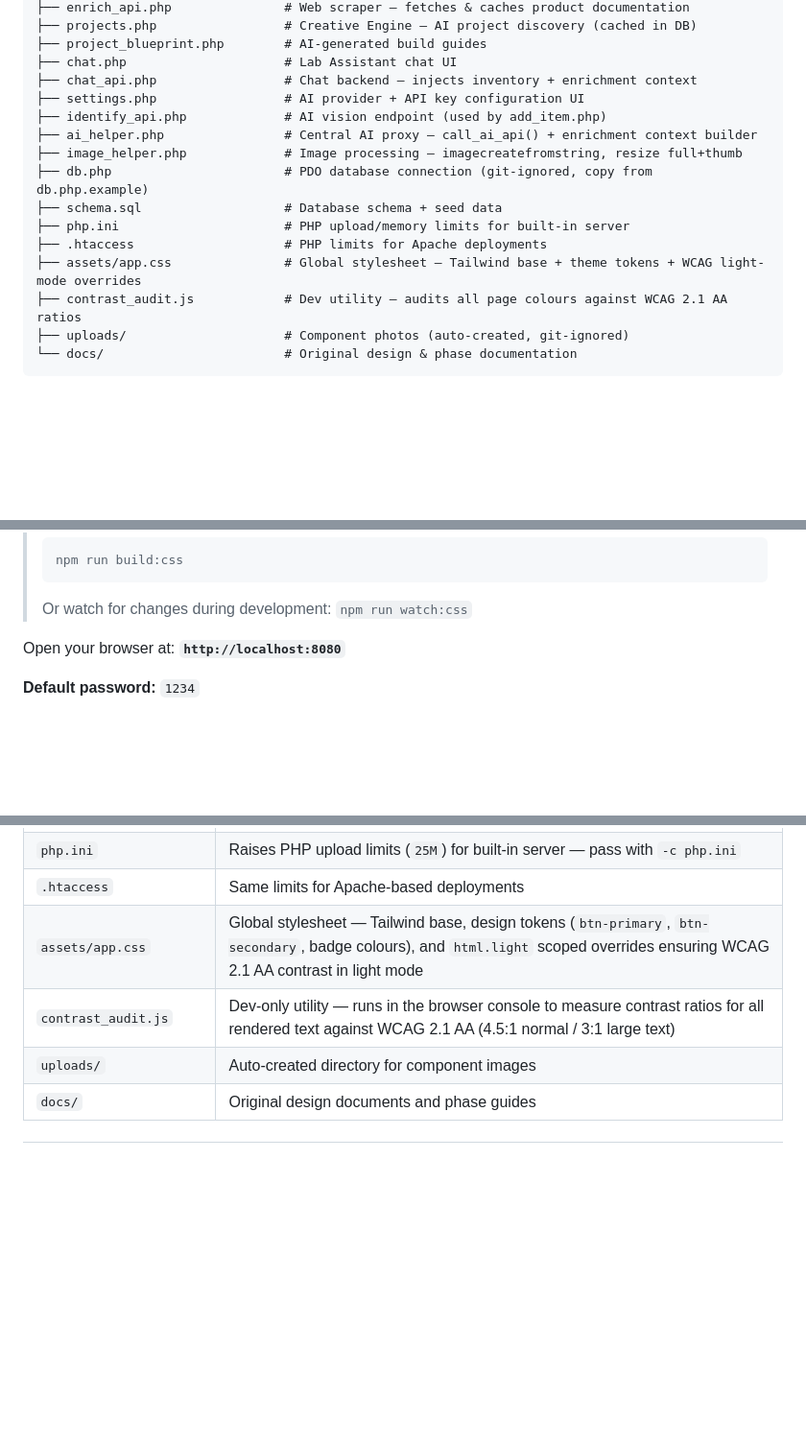
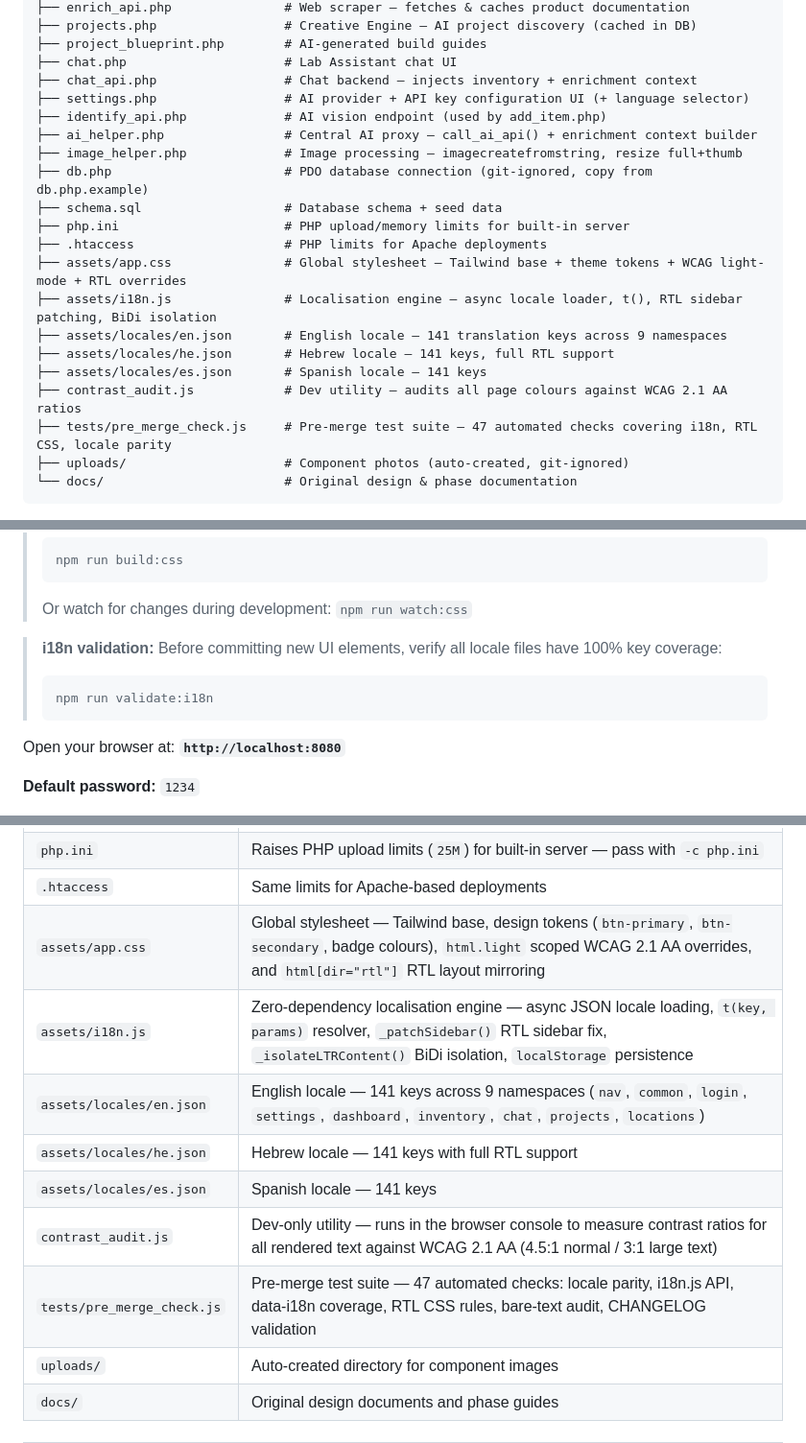
Before and after one commit to Philusha1983/diy-inventory, a Markdown page: README.md, 3 parts joined by grey strips. Shown at 96% size. Rendered like a GitHub page; blank space fills up the shorter version.

Commit message:
docs: update README for multi-language support — badge, features, file map, i18n validation tip, contributing guide

````diff
--- a/README.md
+++ b/README.md
@@ -142,7 +144,7 @@ diy-inventory/
 ├── project_blueprint.php        # AI-generated build guides
 ├── chat.php                     # Lab Assistant chat UI
 ├── chat_api.php                 # Chat backend — injects inventory + enrichment context
-├── settings.php                 # AI provider + API key configuration UI
+├── settings.php                 # AI provider + API key configuration UI (+ language selector)
 ├── identify_api.php             # AI vision endpoint (used by add_item.php)
 ├── ai_helper.php                # Central AI proxy — call_ai_api() + enrichment context builder
 ├── image_helper.php             # Image processing — imagecreatefromstring, resize full+thumb
@@ -150,8 +152,13 @@ diy-inventory/
 ├── schema.sql                   # Database schema + seed data
 ├── php.ini                      # PHP upload/memory limits for built-in server
 ├── .htaccess                    # PHP limits for Apache deployments
-├── assets/app.css               # Global stylesheet — Tailwind base + theme tokens + WCAG light-mode overrides
+├── assets/app.css               # Global stylesheet — Tailwind base + theme tokens + WCAG light-mode + RTL overrides
+├── assets/i18n.js               # Localisation engine — async locale loader, t(), RTL sidebar patching, BiDi isolation
+├── assets/locales/en.json       # English locale — 141 translation keys across 9 namespaces
+├── assets/locales/he.json       # Hebrew locale — 141 keys, full RTL support
+├── assets/locales/es.json       # Spanish locale — 141 keys
 ├── contrast_audit.js            # Dev utility — audits all page colours against WCAG 2.1 AA ratios
+├── tests/pre_merge_check.js     # Pre-merge test suite — 47 automated checks covering i18n, RTL CSS, locale parity
 ├── uploads/                     # Component photos (auto-created, git-ignored)
 └── docs/                        # Original design & phase documentation
 ```
@@ -353,6 +360,11 @@ php -c php.ini -S 0.0.0.0:8080
 > npm run build:css
 > ```
 > Or watch for changes during development: `npm run watch:css`
+
+> **i18n validation:** Before committing new UI elements, verify all locale files have 100% key coverage:
+> ```bash
+> npm run validate:i18n
+> ```
 
 Open your browser at: **`http://localhost:8080`**
 
@@ -580,8 +592,13 @@ uploads/
 | `schema.sql` | Database schema + seed data for `settings` table |
 | `php.ini` | Raises PHP upload limits (`25M`) for built-in server — pass with `-c php.ini` |
 | `.htaccess` | Same limits for Apache-based deployments |
-| `assets/app.css` | Global stylesheet — Tailwind base, design tokens (`btn-primary`, `btn-secondary`, badge colours), and `html.light` scoped overrides ensuring WCAG 2.1 AA contrast in light mode |
+| `assets/app.css` | Global stylesheet — Tailwind base, design tokens (`btn-primary`, `btn-secondary`, badge colours), `html.light` scoped WCAG 2.1 AA overrides, and `html[dir="rtl"]` RTL layout mirroring |
+| `assets/i18n.js` | Zero-dependency localisation engine — async JSON locale loading, `t(key, params)` resolver, `_patchSidebar()` RTL sidebar fix, `_isolateLTRContent()` BiDi isolation, `localStorage` persistence |
+| `assets/locales/en.json` | English locale — 141 keys across 9 namespaces (`nav`, `common`, `login`, `settings`, `dashboard`, `inventory`, `chat`, `projects`, `locations`) |
+| `assets/locales/he.json` | Hebrew locale — 141 keys with full RTL support |
+| `assets/locales/es.json` | Spanish locale — 141 keys |
 | `contrast_audit.js` | Dev-only utility — runs in the browser console to measure contrast ratios for all rendered text against WCAG 2.1 AA (4.5:1 normal / 3:1 large text) |
+| `tests/pre_merge_check.js` | Pre-merge test suite — 47 automated checks: locale parity, i18n.js API, data-i18n coverage, RTL CSS rules, bare-text audit, CHANGELOG validation |
 | `uploads/` | Auto-created directory for component images |
 | `docs/` | Original design documents and phase guides |
 
````
Also changed, not shown: other parts of README.md (+3 -0 lines).
